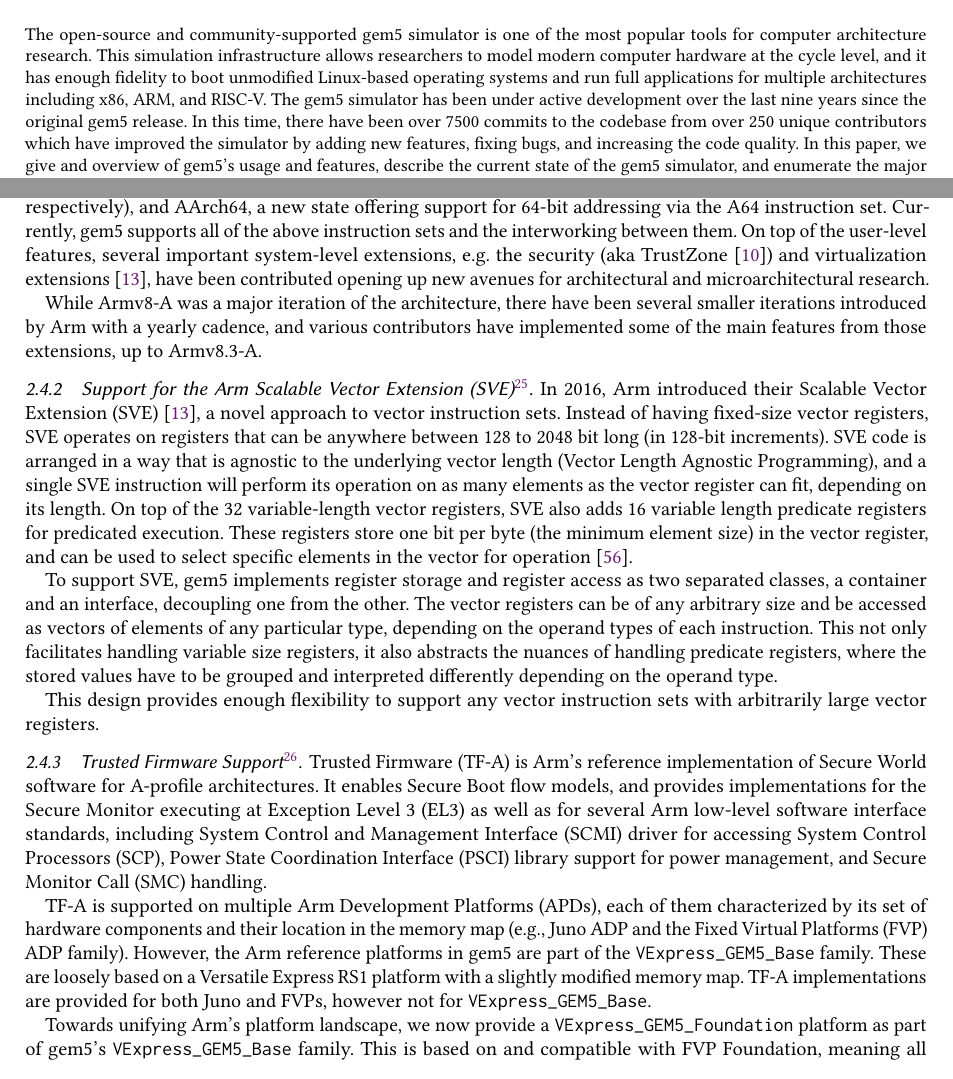
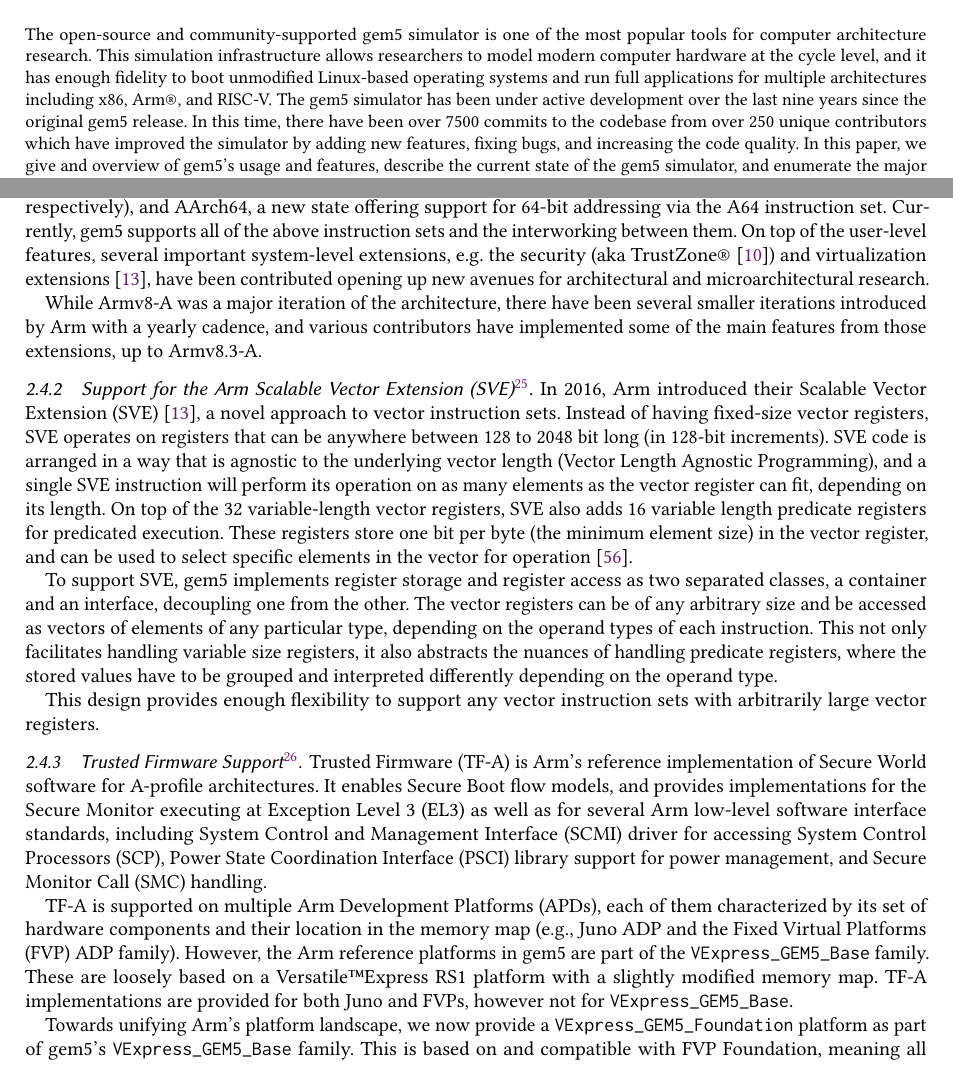
Before and after one commit to darchr/gem5-20-paper, a LaTeX paper (main.tex, which reads changes/arm-improvements.tex): two parts of pages 1 and 12 of 30, joined at a grey line, cut so that both start at the same text. Compiled offline with pdfLaTeX.

Commit message:
Add trademark symbols when referring to Arm technology
Using symbols for the following keywords:
* Arm
* TrustZone
* Versatile

```diff
--- a/changes/arm-improvements.tex
+++ b/changes/arm-improvements.tex
@@ -10,7 +10,7 @@
 supports all of the above instruction sets and the interworking
 between them.
 On top of the user-level features, several important system-level extensions, e.g. the
-security (aka TrustZone~\cite{ArmTustZone}) and virtualization extensions~\cite{ArmARM}, have been contributed opening up new avenues for architectural and microarchitectural research.
+security (aka TrustZone\textregistered~\cite{ArmTustZone}) and virtualization extensions~\cite{ArmARM}, have been contributed opening up new avenues for architectural and microarchitectural research.
 
 While Armv8-A was a major iteration of the architecture, there have been
 several smaller iterations introduced by Arm with a yearly cadence, and various
@@ -50,7 +50,7 @@
 
 TF-A is supported on multiple Arm Development Platforms (APDs), each of them characterized by its set of hardware components and their location in the memory map (e.g., Juno ADP and the Fixed Virtual Platforms (FVP) ADP family).
 However, the Arm reference platforms in gem5 are part of the \verb|VExpress_GEM5_Base| family.
-These are loosely based on a Versatile Express RS1 platform with a slightly modified memory map. TF-A implementations are provided for both Juno and FVPs, however not for \verb|VExpress_GEM5_Base|.
+These are loosely based on a Versatile\texttrademark Express RS1 platform with a slightly modified memory map. TF-A implementations are provided for both Juno and FVPs, however not for \verb|VExpress_GEM5_Base|.
 
 Towards unifying Arm's platform landscape, we now provide a \verb|VExpress_GEM5_Foundation| platform as part of gem5's \verb|VExpress_GEM5_Base| family.
 This is based on and compatible with FVP Foundation, meaning all Foundation software may run unmodified in gem5, including but not limited to TF-A.
```
Also changed, not shown: main.tex (+1 -1 lines).
